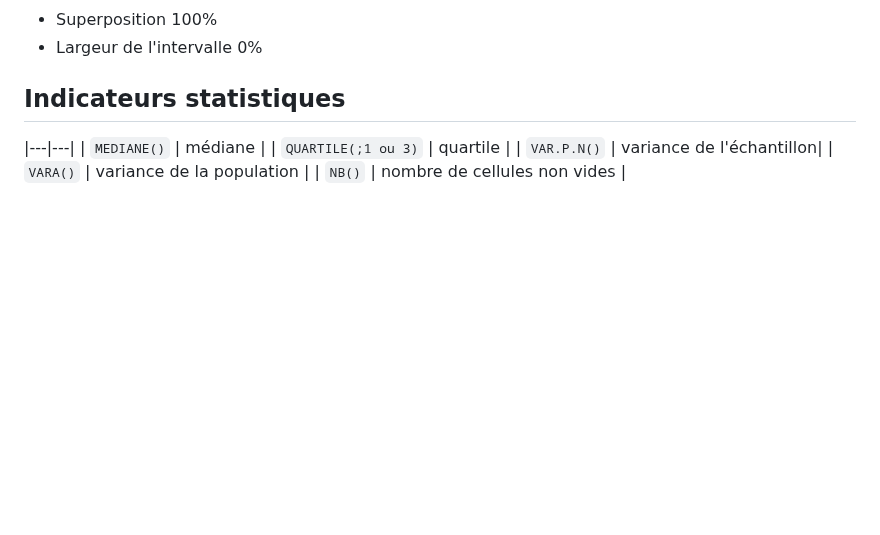
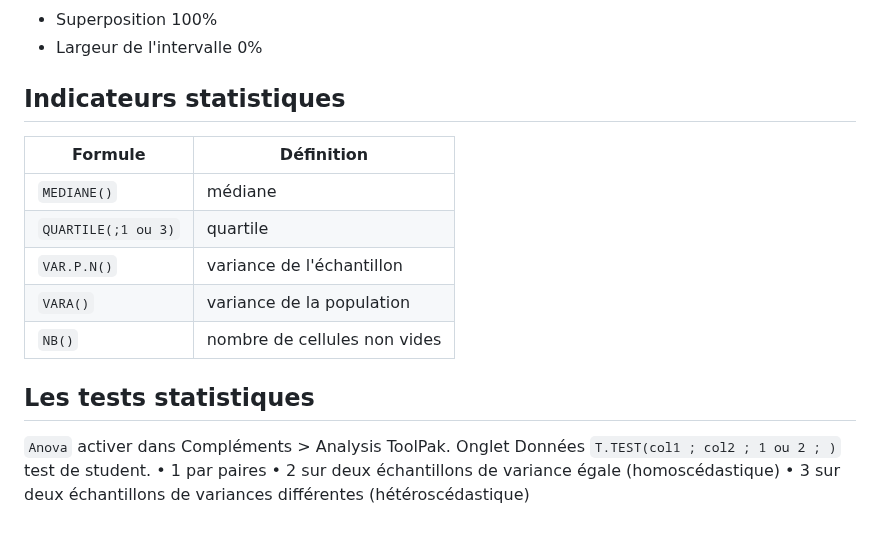
Before and after one commit to gdemare/gdemare.github.io, a Markdown page: aide-memoire/microsoft/excel.md, the part around the change. GitHub-like rendering; blank space fills up the shorter version.

```diff
--- a/aide-memoire/microsoft/excel.md
+++ b/aide-memoire/microsoft/excel.md
@@ -110,9 +110,18 @@ Il faut calculer la taille des classes (abscisses).
 
 ## Indicateurs statistiques
 
+| Formule | Définition |
 |---|---|
 | `MEDIANE()` | médiane |
 | `QUARTILE(;1 ou 3)` | quartile |
 | `VAR.P.N()` | variance de l'échantillon|
 | `VARA()` | variance de la population  |
 | `NB()` | nombre de cellules non vides |
+
+## Les tests statistiques
+
+`Anova` activer dans Compléments > Analysis ToolPak. Onglet Données
+`T.TEST(col1 ; col2 ; 1 ou 2 ; )` test de student.
+•	1 par paires
+•	2 sur deux échantillons de variance égale (homoscédastique)
+•	3 sur deux échantillons de variances différentes (hétéroscédastique)
```
